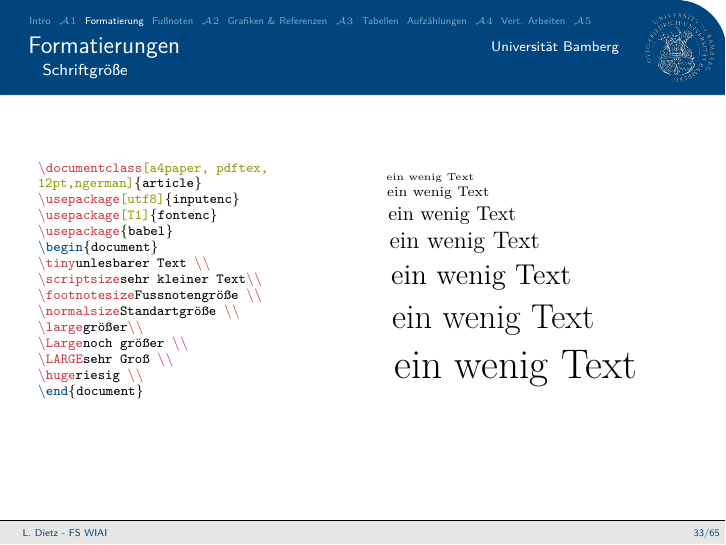
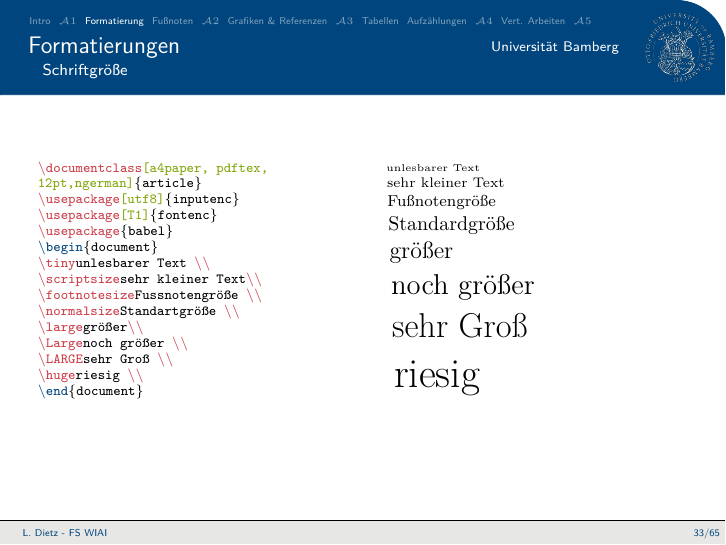
Before and after one commit to fs-wiai/latex-tutorial-v1, LaTeX slides (beamer/presentation.tex, which reads beamer/content/packages.tex): page 33 of 65. Compiled offline with pdfLaTeX.

Commit message:
missing footnotesize inserted

```diff
--- a/beamer/content/packages.tex
+++ b/beamer/content/packages.tex
@@ -270,13 +270,14 @@ unterstrichen
 \end{ttfamily}
 \end{column}
 \begin{column}{0.5\textwidth}
-\rm \tiny ~ein wenig Text \\
-\scriptsize ~ein wenig Text \\
-\normalsize ~ein wenig Text \\
-\large ~ein wenig Text \\
-\Large ~ein wenig Text \\
-\LARGE ~ein wenig Text \\
-\huge  ~ein wenig Text \\
+\rm \tiny ~unlesbarer Text \\
+\scriptsize ~sehr kleiner Text \\
+\footnotesize ~Fu\ss notengr\"o\ss e\\
+\normalsize ~Standardgr\"o\ss e \\
+\large ~gr\"o\ss er \\
+\Large ~noch gr\"o\ss er \\
+\LARGE ~sehr Gro\ss \\
+\huge  ~riesig \\
 \end{column}
 \end{columns}
 \end{frame}
```
Also changed, not shown: beamer/presentation.pdf.
